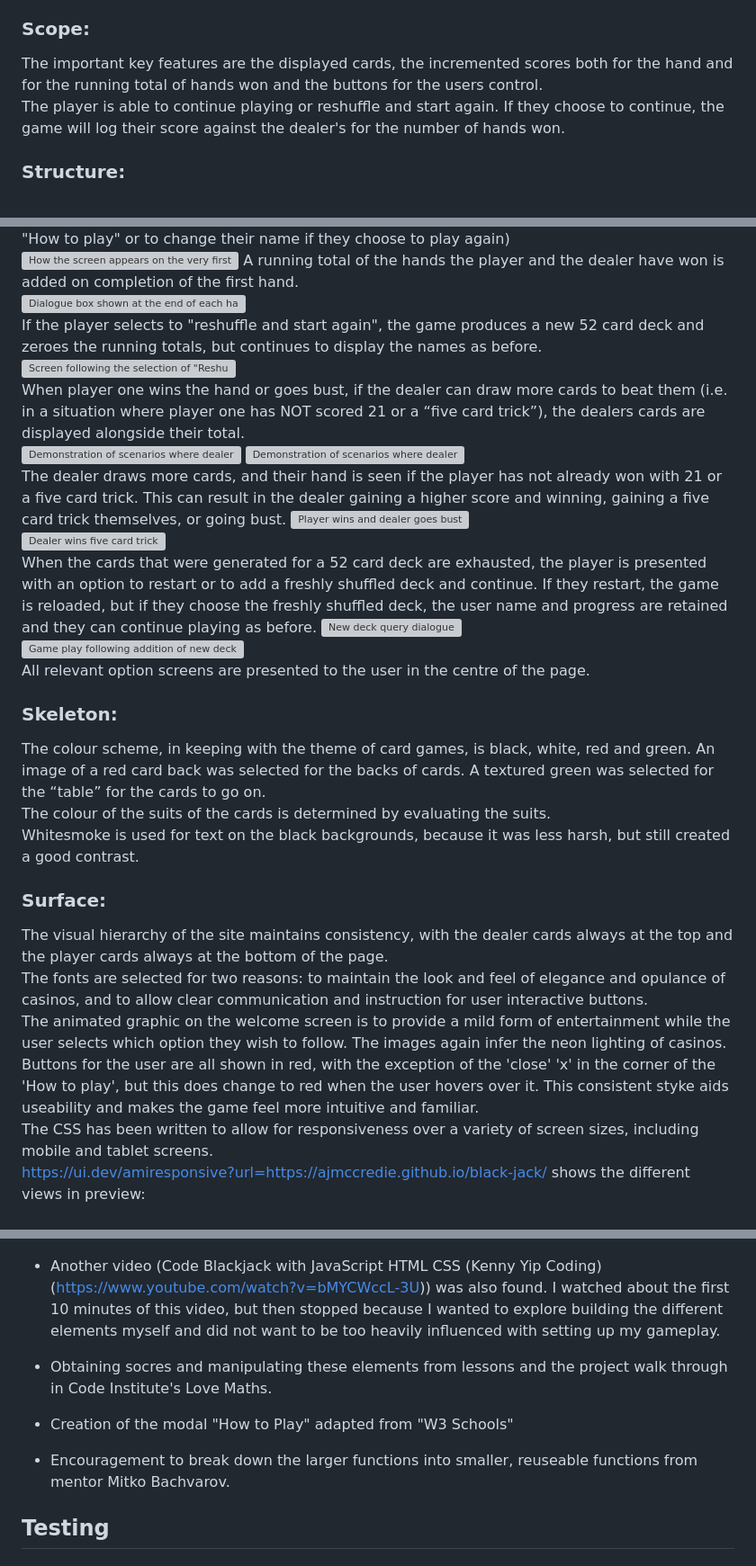
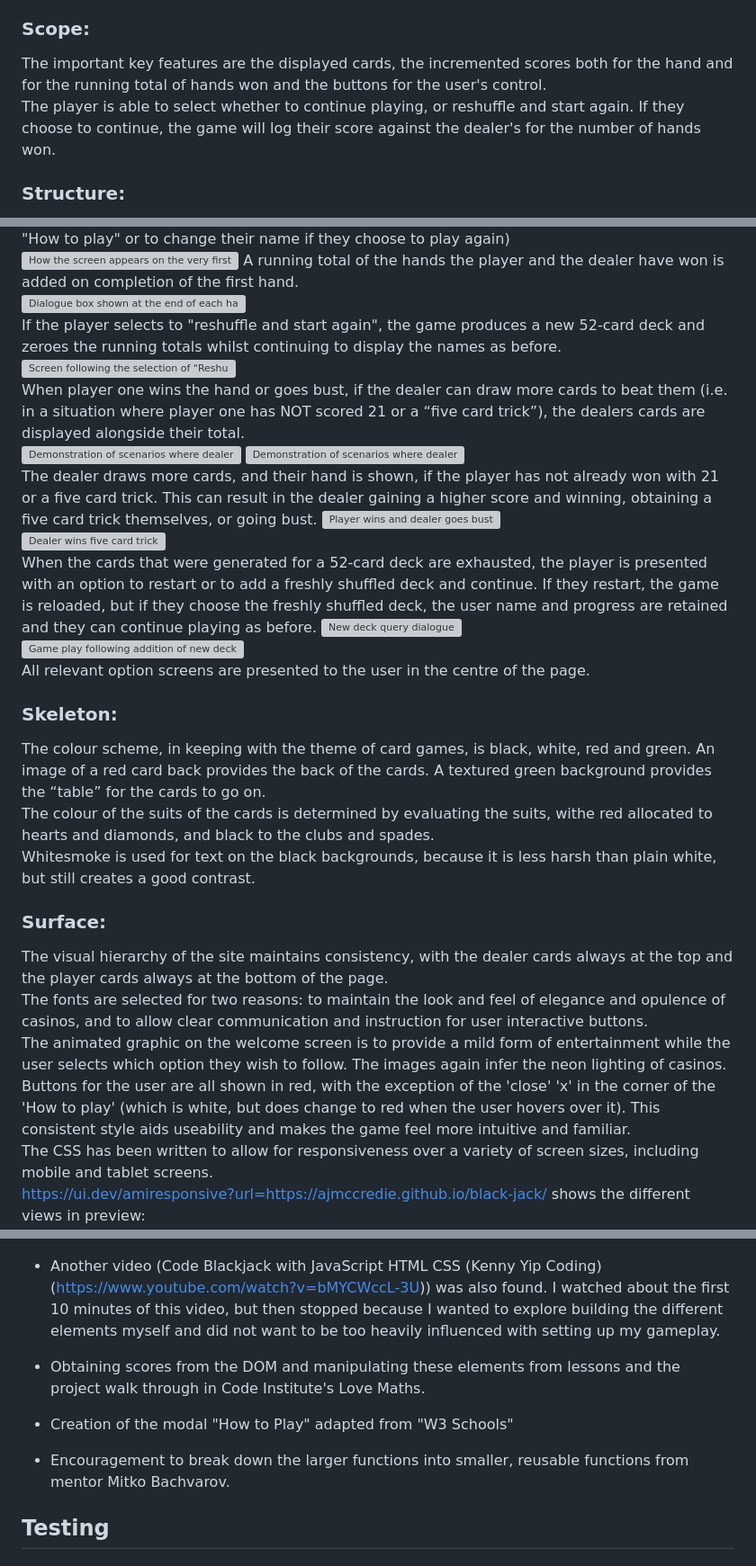
Before and after one commit to ajmccredie/black-jack, a Markdown page: README.md, 3 parts joined by grey strips. Shown: that part at 90% size. Rendered like a GitHub page; grey boxes are pictures that could not be loaded.

Commit message:
Update readme following checking the spelling and grammar in proof reading

```diff
--- a/README.md
+++ b/README.md
@@ -12,8 +12,8 @@ The game has a “How to play” on the first page, detailing the rules governin
 A first time, returning or regular user will get a similar experience from the simple game.
 <br>
 ### Scope:
-The important key features are the displayed cards, the incremented scores both for the hand and for the running total of hands won and the buttons for the users control. <br>
-The player is able to continue playing or reshuffle and start again. If they choose to continue, the game will log their score against the dealer's for the number of hands won.
+The important key features are the displayed cards, the incremented scores both for the hand and for the running total of hands won and the buttons for the user's control. <br>
+The player is able to select whether to continue playing, or reshuffle and start again. If they choose to continue, the game will log their score against the dealer's for the number of hands won.
 <br>
 ### Structure:
 The simple game is on a single page of HTML with elements appearing and disappearing as they are or are not required. <br>
@@ -29,29 +29,29 @@ The game play is presented with the dealer cards at the top of the page and the
 ![How the screen appears on the very first game hand](assets/images/readme/4_first_deal_screen.png)
 A running total of the hands the player and the dealer have won is added on completion of the first hand.<br>
 ![Dialogue box shown at the end of each hand explaining who won. The total number of hands display box appears on the first appearance of this summary and remains for the rest of the game](assets/images/readme/5_hand_winner_dialogue.png)<br>
-If the player selects to "reshuffle and start again", the game produces a new 52 card deck and zeroes the running totals, but continues to display the names as before. <br>
+If the player selects to "reshuffle and start again", the game produces a new 52-card deck and zeroes the running totals whilst continuing to display the names as before. <br>
 ![Screen following the selection of "Reshuffle and restart"](assets/images/readme/6_reshuffle_and_restart_zeroed_scores.png)<br>
 When player one wins the hand or goes bust, if the dealer can draw more cards to beat them (i.e. in a situation where player one has NOT scored 21 or a “five card trick”), the dealers cards are displayed alongside their total.<br>
 ![Demonstration of scenarios where dealer cards remain hidden: 21 scored](assets/images/readme/8_player_wins_with_21.png)
 ![Demonstration of scenarios where dealer cards remain hidden: Five card trick](assets/images/readme/9_player_wins_five_card_trick.png)<br>
-The dealer draws more cards, and their hand is seen if the player has not already won with  21 or a five card trick. This can result in the dealer gaining a higher score and winning, gaining a five card trick themselves, or going bust.
+The dealer draws more cards, and their hand is shown, if the player has not already won with 21 or a five card trick. This can result in the dealer gaining a higher score and winning, obtaining a five card trick themselves, or going bust.
 ![Player wins and dealer goes bust](assets/images/readme/7_player_wins_dealer_bust.png)<br>
 ![Dealer wins five card trick](assets/images/readme/10_dealer_five_card_trick.png)<br>
-When the cards that were generated for a 52 card deck are exhausted, the player is presented with an option to restart or to add a freshly shuffled deck and continue. If they restart, the game is reloaded, but if they choose the freshly shuffled deck, the user name and progress are retained and they can continue playing as before.
+When the cards that were generated for a 52-card deck are exhausted, the player is presented with an option to restart or to add a freshly shuffled deck and continue. If they restart, the game is reloaded, but if they choose the freshly shuffled deck, the user name and progress are retained and they can continue playing as before.
 ![New deck query dialogue](assets/images/readme/11_new_deck_query.png)<br>
 ![Game play following addition of new deck, demonstrating the hand remaining the same as the previous image](assets/images/readme/12_post_new_deck_added.png)<br>
 All relevant option screens are presented to the user in the centre of the page.
 <br>
 ### Skeleton:
-The colour scheme, in keeping with the theme of card games, is black, white, red and green. An image of a red card back was selected for the backs of cards. A textured green was selected for the “table” for the cards to go on. <br>
-The colour of the suits of the cards is determined by evaluating the suits. <br>
-Whitesmoke is used for text on the black backgrounds, because it was less harsh, but still created a good contrast.
+The colour scheme, in keeping with the theme of card games, is black, white, red and green. An image of a red card back provides the back of the cards. A textured green background provides the “table” for the cards to go on. <br>
+The colour of the suits of the cards is determined by evaluating the suits, withe red allocated to hearts and diamonds, and black to the clubs and spades. <br>
+Whitesmoke is used for text on the black backgrounds, because it is less harsh than plain white, but still creates a good contrast.
 <br>
 ### Surface:
 The visual hierarchy of the site maintains consistency, with the dealer cards always at the top and the player cards always at the bottom of the page. <br>
-The fonts are selected for two reasons: to maintain the look and feel of elegance and opulance of casinos, and to allow clear communication and instruction for user interactive buttons. <br>
+The fonts are selected for two reasons: to maintain the look and feel of elegance and opulence of casinos, and to allow clear communication and instruction for user interactive buttons. <br>
 The animated graphic on the welcome screen is to provide a mild form of entertainment while the user selects which option they wish to follow. The images again infer the neon lighting of casinos. <br>
-Buttons for the user are all shown in red, with the exception of the 'close' 'x' in the corner of the 'How to play', but this does change to red when the user hovers over it. This consistent styke aids useability and makes the game feel more intuitive and familiar.<br>
+Buttons for the user are all shown in red, with the exception of the 'close' 'x' in the corner of the 'How to play' (which is white, but does change to red when the user hovers over it). This consistent style aids useability and makes the game feel more intuitive and familiar.<br>
 The CSS has been written to allow for responsiveness over a variety of screen sizes, including mobile and tablet screens. <br>
 https://ui.dev/amiresponsive?url=https://ajmccredie.github.io/black-jack/ shows the different views in preview:
 ![Preview of different views](assets/images/readme/responsiveness_check.png)
@@ -99,13 +99,13 @@ In order to get the project started, I initially really struggled with how to ap
 
 ![Screen shot of some of the most relevant code from the video](assets/images/readme/youtube_code_shot.png)
 
-- Another video (Code Blackjack with JavaScript HTML CSS (Kenny Yip Coding) (https://www.youtube.com/watch?v=bMYCWccL-3U)) was also found. I watched about the first 10 minutes of  this video, but then stopped because I wanted to explore building the different elements myself and did not want to be too heavily influenced with setting up my gameplay.
+- Another video (Code Blackjack with JavaScript HTML CSS (Kenny Yip Coding) (https://www.youtube.com/watch?v=bMYCWccL-3U)) was also found. I watched about the first 10 minutes of this video, but then stopped because I wanted to explore building the different elements myself and did not want to be too heavily influenced with setting up my gameplay.
 
-- Obtaining socres and manipulating these elements from lessons and the project walk through in Code Institute's Love Maths.
+- Obtaining scores from the DOM and manipulating these elements from lessons and the project walk through in Code Institute's Love Maths.
 
 - Creation of the modal "How to Play" adapted from "W3 Schools"
 
-- Encouragement to break down the larger functions into smaller, reuseable functions from mentor Mitko Bachvarov.
+- Encouragement to break down the larger functions into smaller, reusable functions from mentor Mitko Bachvarov.
 
 ## Testing
 ### Code validation
```
Also changed, not shown: other parts of README.md (+8 -8 lines).
